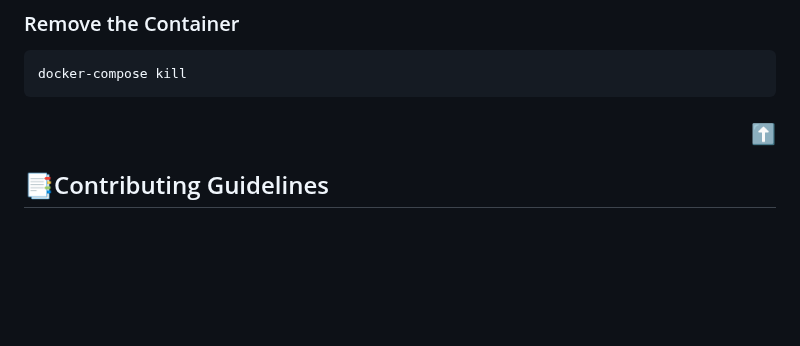
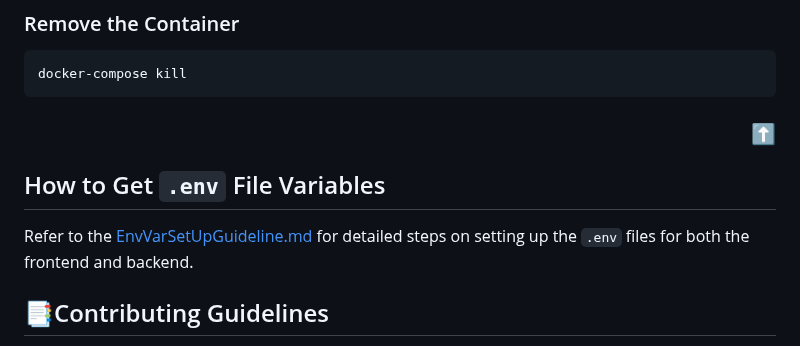
Before and after one commit to Ujjwal-Singh-20/TelMedSphere, a Markdown page: README.md, the part around the change. Drawn GitHub-style; blank space fills up the shorter version.

Commit message:
Add environment variables setup guidelines and link to README

```diff
--- a/README.md
+++ b/README.md
@@ -181,6 +181,13 @@ docker-compose kill
 <h3 align="right"><a href="#top">⬆️</a></h3>
 
 <!-- --------------------------------------------------------------------------------------------------------------------------------------------------------- -->
+
+## How to Get `.env` File Variables
+
+Refer to the [EnvVarSetUpGuideline.md](.github/EnvVarSetUpGuideline.md) for detailed steps on setting up the `.env` files for both the frontend and backend.
+
+
+<!-- --------------------------------------------------------------------------------------------------------------------------------------------------------- -->
 <h2>📑Contributing Guidelines</h2>
 
 Read our [Contributing Guidelines](https://github.com/PratikMane0112/TelMedSphere/blob/master/.github/CONTRIBUTING_GUIDELINES.md) to learn about our development process, how to propose bugfixes and improvements, and contributions.
```
Also changed, not shown: .github/EnvVarSetUpGuideline.md (added, +64 -0 lines).
